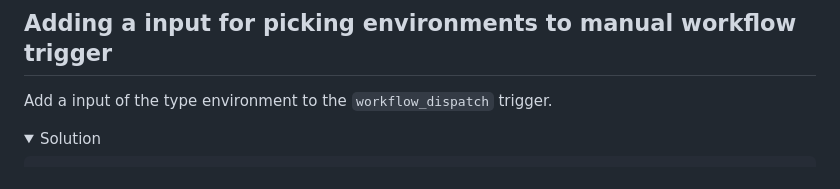
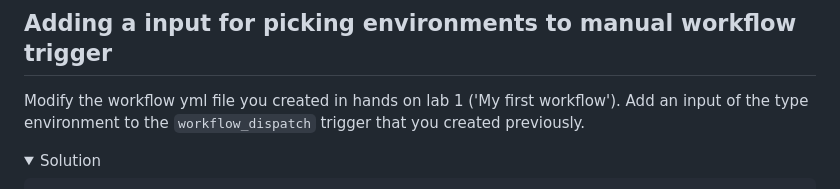
Before and after one commit to ps-actions-sandbox/ActionsFundamentals, a Markdown page: hol/03-Staged-deployments.md, the part around the change. Drawn GitHub-style; folded sections open.

Commit message:
Clarify HOL3 based on participant feedback (#32)

```diff
--- a/hol/03-Staged-deployments.md
+++ b/hol/03-Staged-deployments.md
@@ -25,7 +25,8 @@ This hands on lab is based on [My first workflow](01-My-first-workflow.md) and a
 
 ## Adding a input for picking environments to manual workflow trigger
 
-Add a input of the type environment to the `workflow_dispatch` trigger.
+Modify the workflow yml file you created in hands on lab 1 ('My first workflow').
+Add an input of the type environment to the `workflow_dispatch` trigger that you created previously.
 
 <details>
   <summary>Solution</summary>
```
